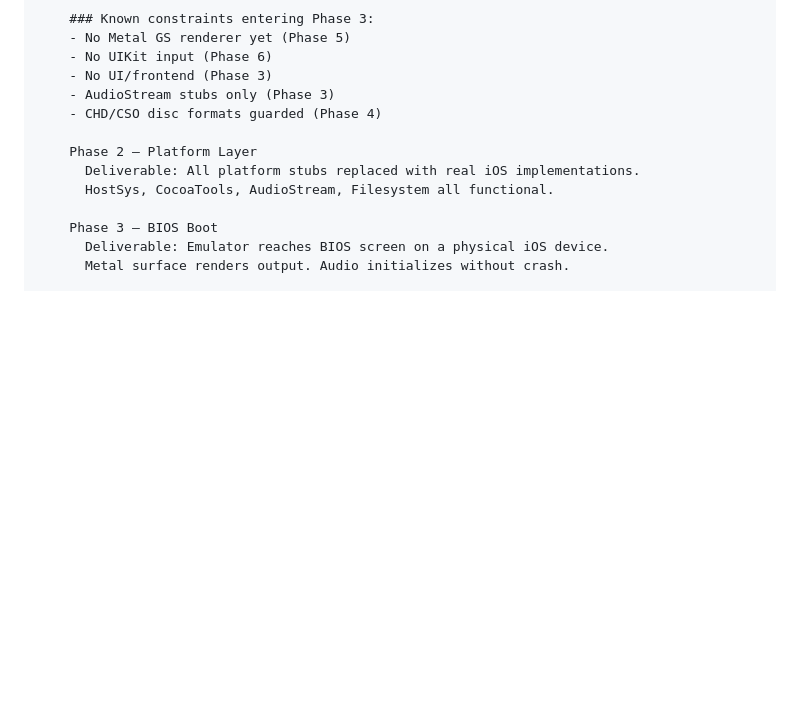
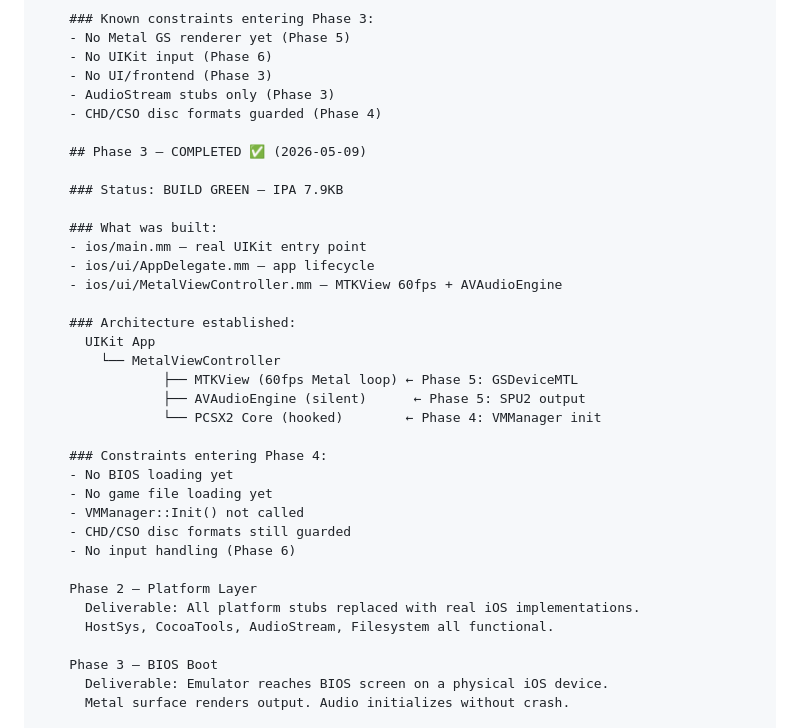
Before and after one commit to saifsaifsaifmalak-cmd/BionicSX2, a Markdown page: CLAUDE.md, the part around the change. GitHub-like rendering; blank space fills up the shorter version.

Commit message:
Phase 3 complete: UIKit + Metal foundation — 7.9KB IPA

```diff
--- a/CLAUDE.md
+++ b/CLAUDE.md
@@ -419,6 +419,29 @@ The blueprint must cover all of the following:
         - AudioStream stubs only (Phase 3)
         - CHD/CSO disc formats guarded (Phase 4)
 
+        ## Phase 3 — COMPLETED ✅ (2026-05-09)
+
+        ### Status: BUILD GREEN — IPA 7.9KB
+
+        ### What was built:
+        - ios/main.mm — real UIKit entry point
+        - ios/ui/AppDelegate.mm — app lifecycle
+        - ios/ui/MetalViewController.mm — MTKView 60fps + AVAudioEngine
+
+        ### Architecture established:
+          UIKit App
+            └── MetalViewController
+                    ├── MTKView (60fps Metal loop) ← Phase 5: GSDeviceMTL
+                    ├── AVAudioEngine (silent)      ← Phase 5: SPU2 output
+                    └── PCSX2 Core (hooked)        ← Phase 4: VMManager init
+
+        ### Constraints entering Phase 4:
+        - No BIOS loading yet
+        - No game file loading yet
+        - VMManager::Init() not called
+        - CHD/CSO disc formats still guarded
+        - No input handling (Phase 6)
+
         Phase 2 — Platform Layer
           Deliverable: All platform stubs replaced with real iOS implementations.
           HostSys, CocoaTools, AudioStream, Filesystem all functional.
```
